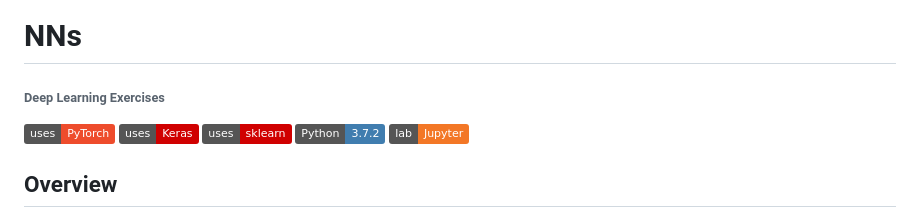
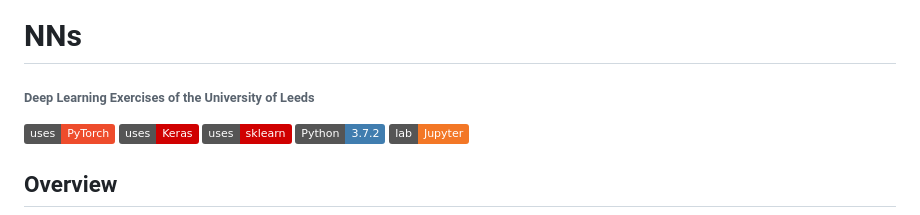
Before and after one commit to HurleyWong/NNs, a Markdown page: README.md, the part around the change. Rendered like a GitHub page; badges without logos.

```diff
--- a/README.md
+++ b/README.md
@@ -1,6 +1,6 @@
 # NNs
 
-<h6>Deep Learning Exercises</h6>
+<h6>Deep Learning Exercises of the University of Leeds</h6>
 
 ![](https://img.shields.io/badge/uses-PyTorch-ee4c2c?logo=PyTorch&logoColor=white)
 ![](https://img.shields.io/badge/uses-Keras-d00000?logo=Keras&logoColor=white)
```
